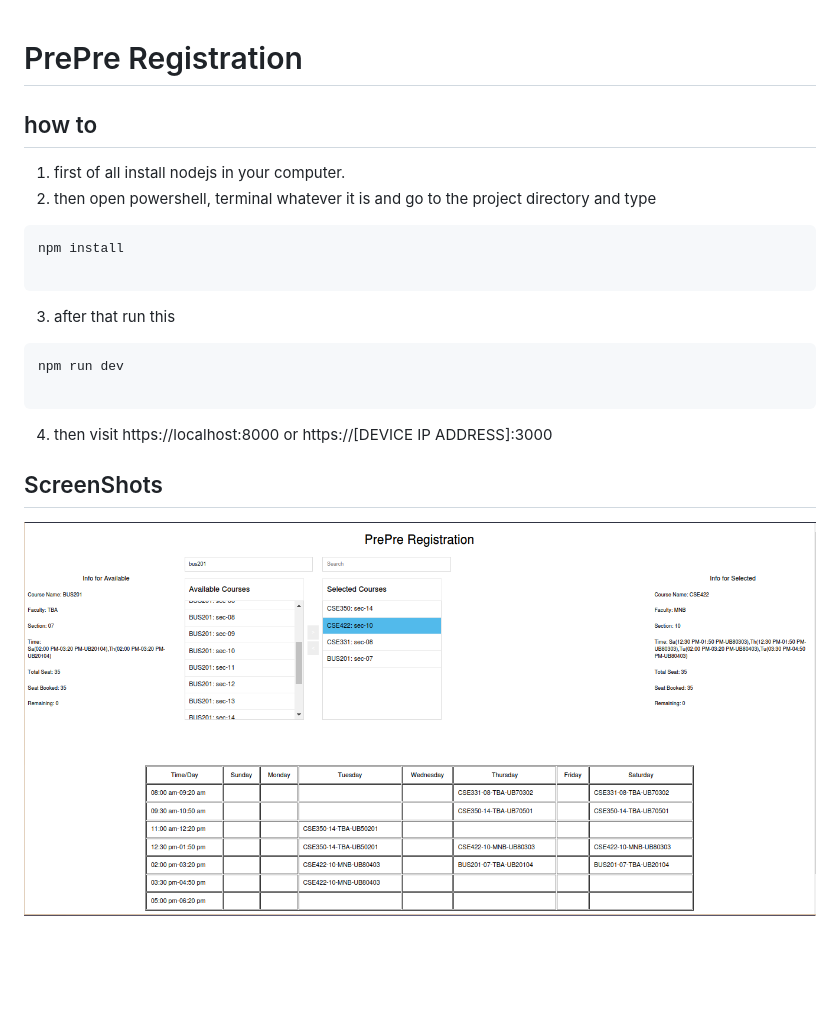
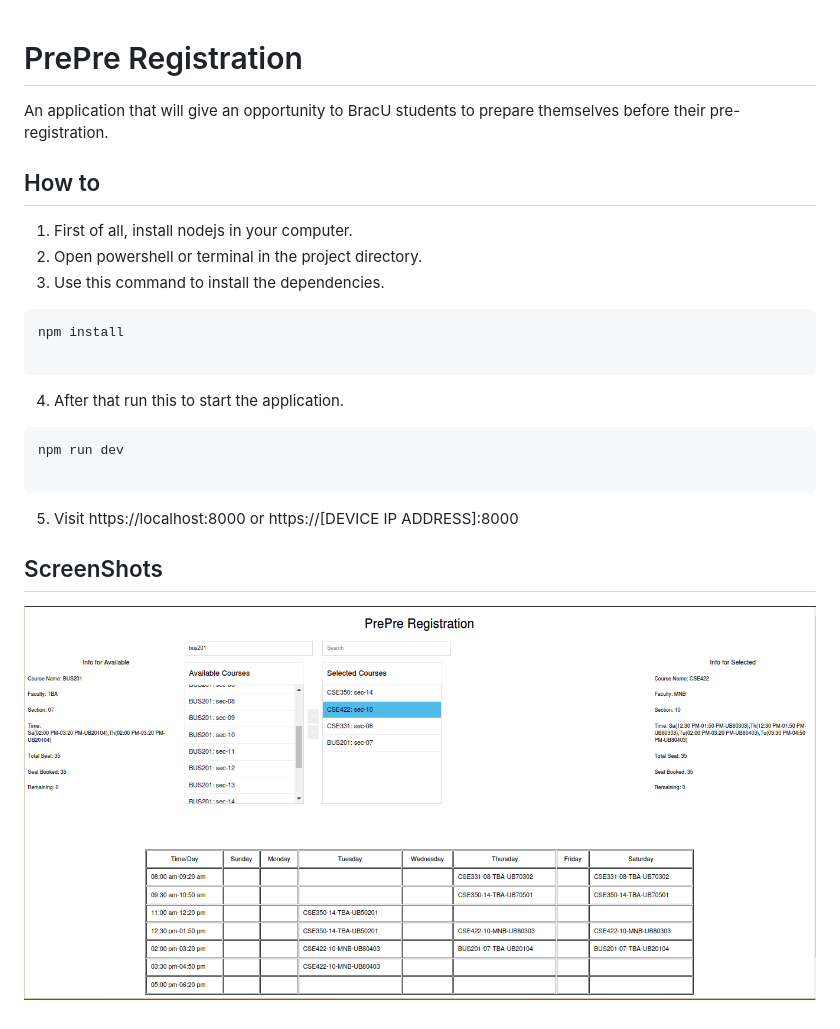
Before and after one commit to eniac00/prepre_reg, a Markdown page: README.md, the part around the change. Rendered like a GitHub page; blank space fills up the shorter version.

Commit message:
commented out the html and updated readme

````diff
--- a/README.md
+++ b/README.md
@@ -1,28 +1,26 @@
 # PrePre Registration
 
+An application that will give an opportunity to BracU students to prepare themselves before their pre-registration.
 
-## how to
 
-1. first of all install nodejs in your computer.
-2. then open powershell, terminal whatever it is and go to the project directory and type
+## How to
 
+1. First of all, install nodejs in your computer.
+2. Open powershell or terminal in the project directory.
+3. Use this command to install the dependencies.
 
 ```
 npm install
 
 ```
-
-
-3. after that run this
+4. After that run this to start the application.
 
 ```
 npm run dev
 
 ```
-
-
-4. then visit https://localhost:8000 or https://[DEVICE IP ADDRESS]:3000
+5. Visit https://localhost:8000 or https://[DEVICE IP ADDRESS]:8000
 
 ## ScreenShots
 
-![ss1](demo.png)
+![ss1](./screenshots/demo.png)
````
Also changed, not shown: screenshots/demo.png (renamed from demo.png), 10 other files.
